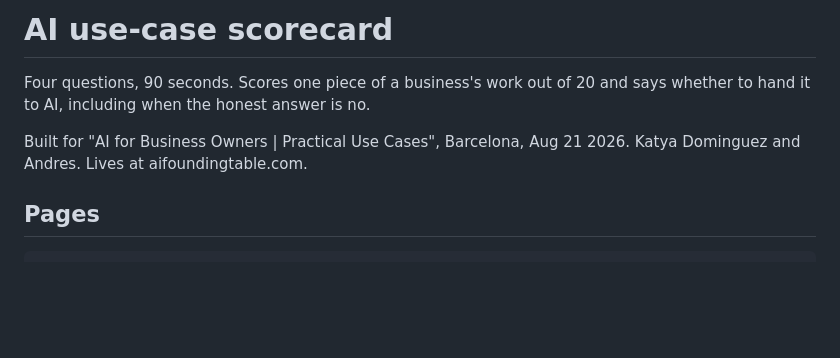
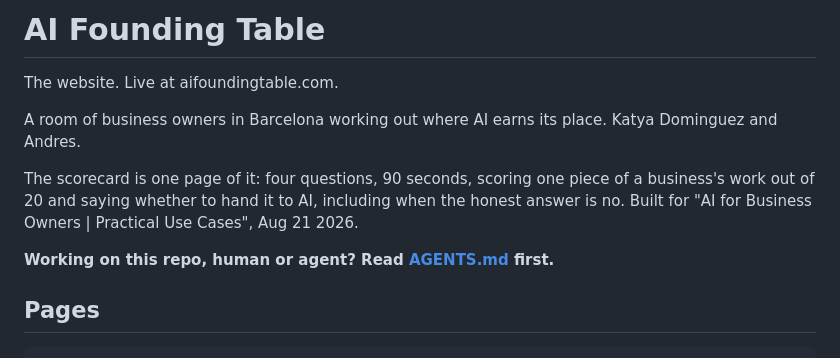
Before and after one commit to AI-Founding-Table/aift-website, a Markdown page: README.md, the part around the change. Drawn GitHub-style; blank space fills up the shorter version.

```diff
--- a/README.md
+++ b/README.md
@@ -1,10 +1,16 @@
-# AI use-case scorecard
+# AI Founding Table
 
-Four questions, 90 seconds. Scores one piece of a business's work out of 20 and
-says whether to hand it to AI, including when the honest answer is no.
+The website. Live at aifoundingtable.com.
 
-Built for "AI for Business Owners | Practical Use Cases", Barcelona, Aug 21 2026.
-Katya Dominguez and Andres. Lives at aifoundingtable.com.
+A room of business owners in Barcelona working out where AI earns its place.
+Katya Dominguez and Andres.
+
+The scorecard is one page of it: four questions, 90 seconds, scoring one piece
+of a business's work out of 20 and saying whether to hand it to AI, including
+when the honest answer is no. Built for "AI for Business Owners | Practical Use
+Cases", Aug 21 2026.
+
+**Working on this repo, human or agent? Read [AGENTS.md](AGENTS.md) first.**
 
 ## Pages
 
```
Also changed, not shown: AGENTS.md (added, +140 -0 lines).
